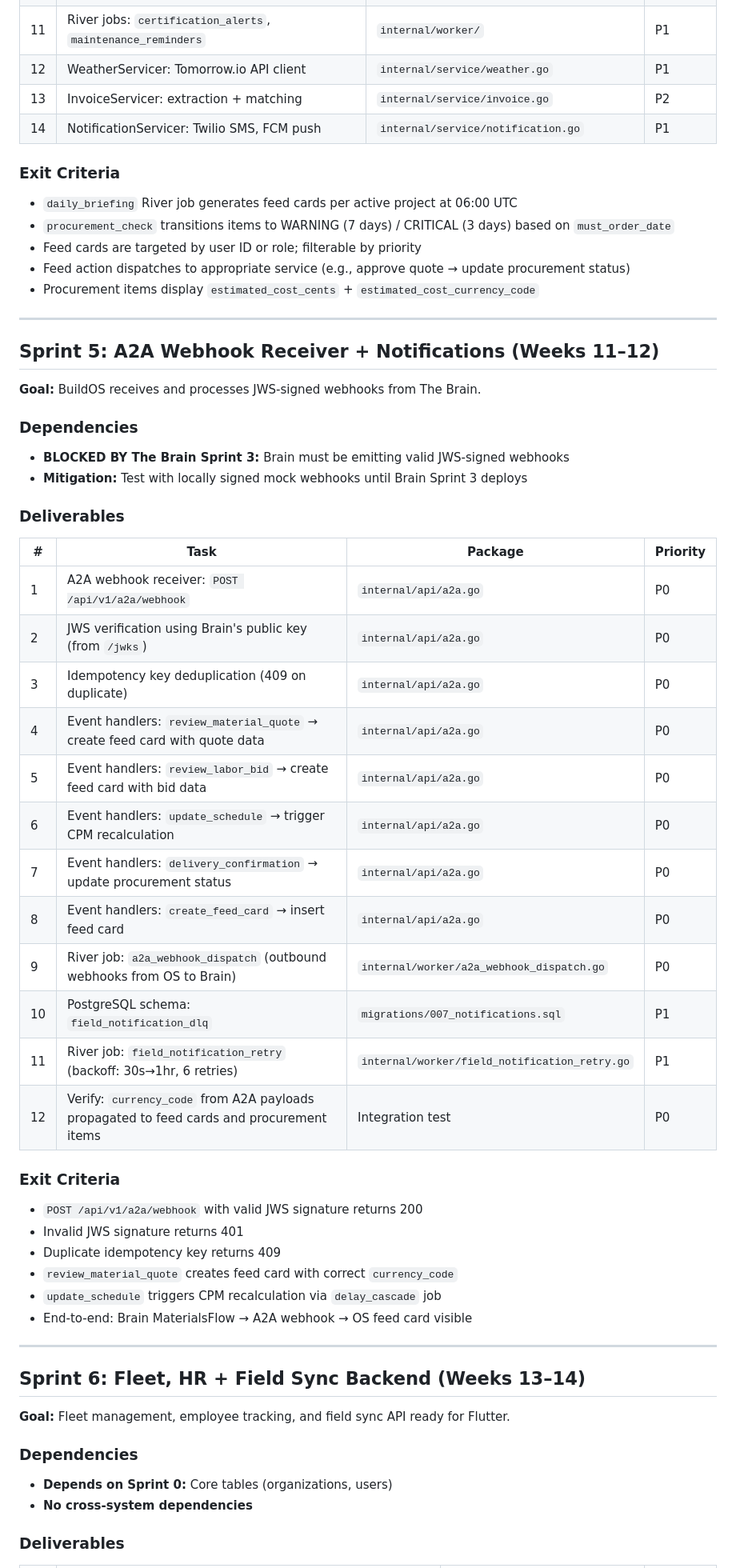
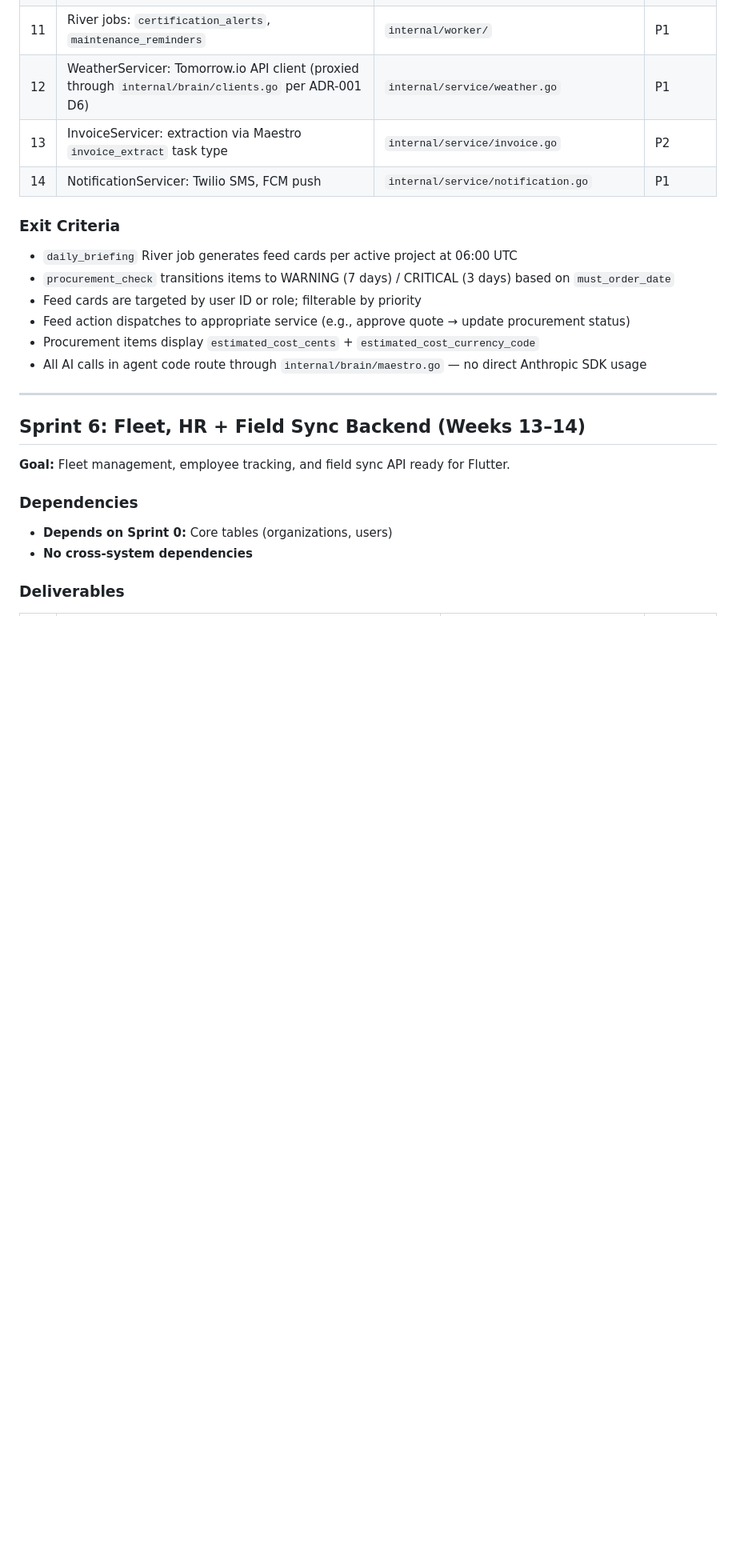
Before and after one commit to futurebuildai/buildos, a Markdown page: .agents/handoff/SPRINT_PLAN.md, the part around one of its changes. Shown at 80% size. GitHub-like rendering; blank space fills up the shorter version.

```diff
--- a/.agents/handoff/SPRINT_PLAN.md
+++ b/.agents/handoff/SPRINT_PLAN.md
@@ -220,8 +300,8 @@ BuildOS Sprints 0–5 ──► BuildOS Sprint 6
 | 9 | FeedServicer: card creation, targeting (user + role-based) | `internal/service/feed.go` | P0 |
 | 10 | River jobs: `daily_briefing`, `procurement_check`, `sub_liaison_scan` | `internal/worker/` | P0 |
 | 11 | River jobs: `certification_alerts`, `maintenance_reminders` | `internal/worker/` | P1 |
-| 12 | WeatherServicer: Tomorrow.io API client | `internal/service/weather.go` | P1 |
-| 13 | InvoiceServicer: extraction + matching | `internal/service/invoice.go` | P2 |
+| 12 | WeatherServicer: Tomorrow.io API client (proxied through `internal/brain/clients.go` per ADR-001 D6) | `internal/service/weather.go` | P1 |
+| 13 | InvoiceServicer: extraction via Maestro `invoice_extract` task type | `internal/service/invoice.go` | P2 |
 | 14 | NotificationServicer: Twilio SMS, FCM push | `internal/service/notification.go` | P1 |
 
 ### Exit Criteria
@@ -231,43 +311,7 @@ BuildOS Sprints 0–5 ──► BuildOS Sprint 6
 - Feed cards are targeted by user ID or role; filterable by priority
 - Feed action dispatches to appropriate service (e.g., approve quote → update procurement status)
 - Procurement items display `estimated_cost_cents` + `estimated_cost_currency_code`
-
----
-
-## Sprint 5: A2A Webhook Receiver + Notifications (Weeks 11–12)
-
-**Goal:** BuildOS receives and processes JWS-signed webhooks from The Brain.
-
-### Dependencies
-
-- **BLOCKED BY The Brain Sprint 3:** Brain must be emitting valid JWS-signed webhooks
-- **Mitigation:** Test with locally signed mock webhooks until Brain Sprint 3 deploys
-
-### Deliverables
-
-| # | Task | Package | Priority |
-|---|------|---------|----------|
-| 1 | A2A webhook receiver: `POST /api/v1/a2a/webhook` | `internal/api/a2a.go` | P0 |
-| 2 | JWS verification using Brain's public key (from `/jwks`) | `internal/api/a2a.go` | P0 |
-| 3 | Idempotency key deduplication (409 on duplicate) | `internal/api/a2a.go` | P0 |
-| 4 | Event handlers: `review_material_quote` → create feed card with quote data | `internal/api/a2a.go` | P0 |
-| 5 | Event handlers: `review_labor_bid` → create feed card with bid data | `internal/api/a2a.go` | P0 |
-| 6 | Event handlers: `update_schedule` → trigger CPM recalculation | `internal/api/a2a.go` | P0 |
-| 7 | Event handlers: `delivery_confirmation` → update procurement status | `internal/api/a2a.go` | P0 |
-| 8 | Event handlers: `create_feed_card` → insert feed card | `internal/api/a2a.go` | P0 |
-| 9 | River job: `a2a_webhook_dispatch` (outbound webhooks from OS to Brain) | `internal/worker/a2a_webhook_dispatch.go` | P0 |
-| 10 | PostgreSQL schema: `field_notification_dlq` | `migrations/007_notifications.sql` | P1 |
-| 11 | River job: `field_notification_retry` (backoff: 30s→1hr, 6 retries) | `internal/worker/field_notification_retry.go` | P1 |
-| 12 | Verify: `currency_code` from A2A payloads propagated to feed cards and procurement items | Integration test | P0 |
-
-### Exit Criteria
-
-- `POST /api/v1/a2a/webhook` with valid JWS signature returns 200
-- Invalid JWS signature returns 401
-- Duplicate idempotency key returns 409
-- `review_material_quote` creates feed card with correct `currency_code`
-- `update_schedule` triggers CPM recalculation via `delay_cascade` job
-- End-to-end: Brain MaterialsFlow → A2A webhook → OS feed card visible
+- All AI calls in agent code route through `internal/brain/maestro.go` — no direct Anthropic SDK usage
 
 ---
 
```
Also changed, not shown: other parts of .agents/handoff/SPRINT_PLAN.md (+106 -22 lines).
